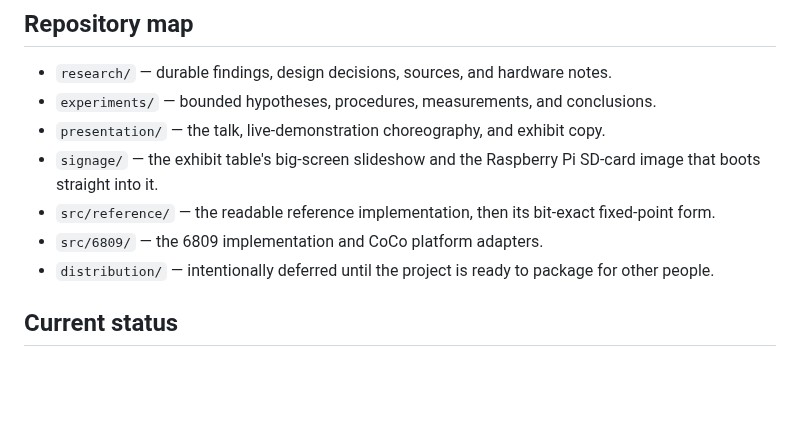
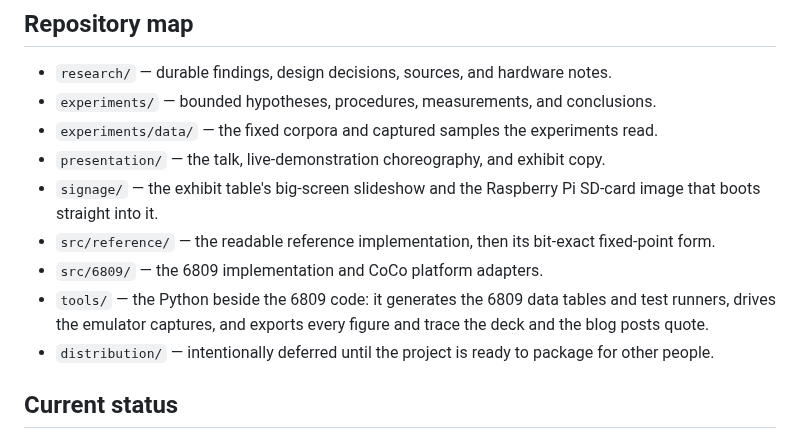
Before and after one commit to svetzal/coco-llm, a Markdown page: README.md, the part around the change. Drawn GitHub-style; blank space fills up the shorter version.

Commit message:
README map names experiments/data and tools; the posts point readers at the map
Co-Authored-By: Claude Fable 5.1 <noreply@anthropic.com>
Claude-Session-Id: 4357d8c4-2d07-4eca-b1c8-58cc22a0a7d2

```diff
--- a/README.md
+++ b/README.md
@@ -81,12 +81,17 @@ assembly implementation emerged. Emulator execution is proven; physical CoCo
 
 - `research/` — durable findings, design decisions, sources, and hardware notes.
 - `experiments/` — bounded hypotheses, procedures, measurements, and conclusions.
+- `experiments/data/` — the fixed corpora and captured samples the experiments
+  read.
 - `presentation/` — the talk, live-demonstration choreography, and exhibit copy.
 - `signage/` — the exhibit table's big-screen slideshow and the Raspberry Pi
   SD-card image that boots straight into it.
 - `src/reference/` — the readable reference implementation, then its bit-exact
   fixed-point form.
 - `src/6809/` — the 6809 implementation and CoCo platform adapters.
+- `tools/` — the Python beside the 6809 code: it generates the 6809 data
+  tables and test runners, drives the emulator captures, and exports every
+  figure and trace the deck and the blog posts quote.
 - `distribution/` — intentionally deferred until the project is ready to
   package for other people.
 
```
Also changed, not shown: presentation/posts/01-a-45-year-old-computer-learns-to-invent-computer-names.md (+1 -1 lines), presentation/posts/02-where-the-numbers-live.md (+1 -1 lines).
